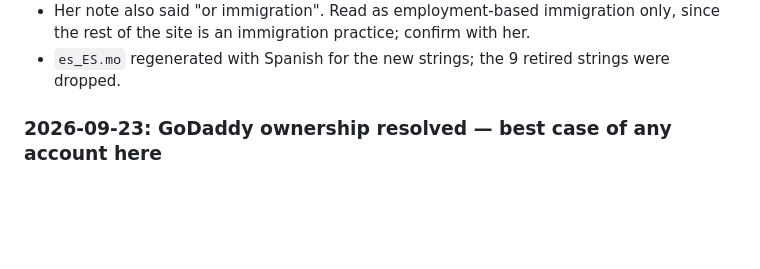
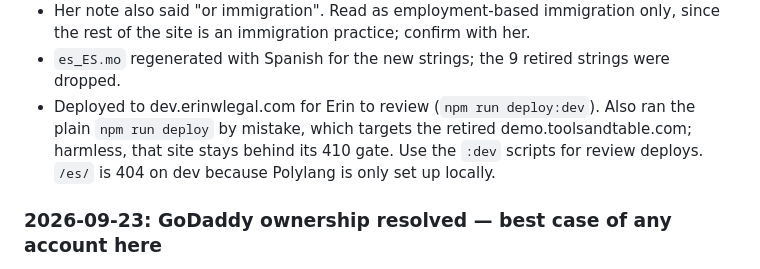
Before and after one commit to PocketSod/warrner, a Markdown page: CHANGELOG.md, the part around the change. Drawn GitHub-style; blank space fills up the shorter version.

Commit message:
Log dev deploy of consultation/practice-area changes
Co-Authored-By: Claude Opus 5.5 <noreply@anthropic.com>

```diff
--- a/CHANGELOG.md
+++ b/CHANGELOG.md
@@ -62,6 +62,11 @@ typo/formatting fixes don't need an entry. Newest entries go on top.
   confirm with her.
 - `es_ES.mo` regenerated with Spanish for the new strings; the 9 retired
   strings were dropped.
+- Deployed to dev.erinwlegal.com for Erin to review (`npm run deploy:dev`).
+  Also ran the plain `npm run deploy` by mistake, which targets the
+  retired demo.toolsandtable.com; harmless, that site stays behind its
+  410 gate. Use the `:dev` scripts for review deploys. `/es/` is 404 on
+  dev because Polylang is only set up locally.
 
 ### 2026-09-23: GoDaddy ownership resolved — best case of any account here
 - **Erin owns the GoDaddy account.** The developer has delegated
```
